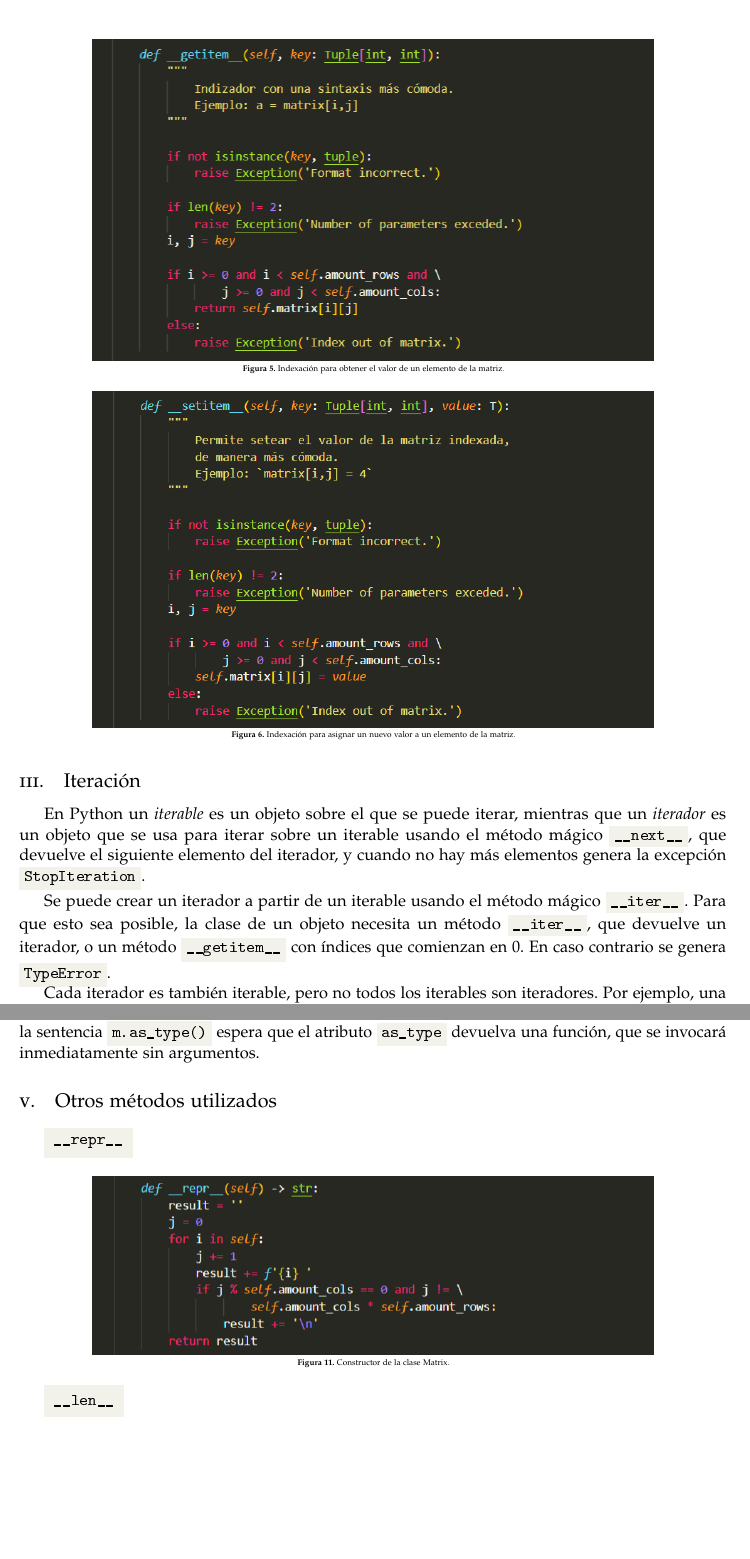
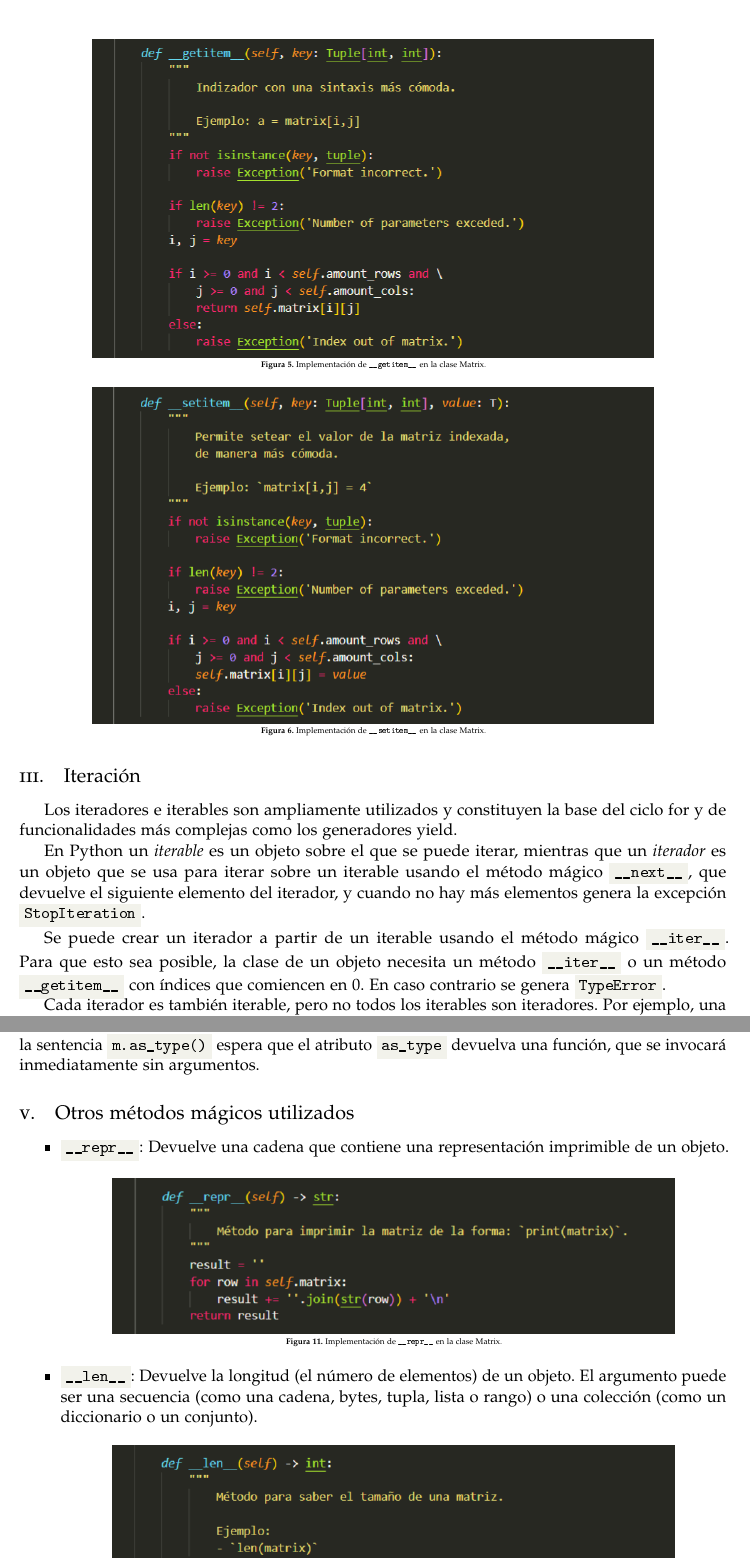
Before and after one commit to science-engineering-art/programming-languages, a LaTeX document (magic_python/docs/report/magic_python.tex): two parts of pages 4 and 7 of 7, joined at a grey line, cut at the place of the change, the shorter picture padded with empty space. The pictures show the PDF file magic_python/docs/report/magic_python.pdf that the author committed with the source.

Commit message:
first complete version

```diff
--- a/magic_python/docs/report/magic_python.tex
+++ b/magic_python/docs/report/magic_python.tex
@@ -160,12 +154,12 @@ Se comenzar\'a hablando del m\'etodo \mgc{init}. Este m\'etodo es invocado cuand
 
 Sin embargo, es bueno saber que cuando uno instancia una clase, \mgc{init} no es el primer m\'etodo m\'agico que es invocado. Antes es llamado el m\'etodo  \mgc{new}. Este m\'etodo es el responsable de crear la instancia de la clase y luego se la pasa al m\'etodo \mgc{init} junto con los argumentos. Explicar la utilidad de esta clase se sale del prop\'osito de este seminario.
 
-Se puede observar en la implementaci\'on siguiente del constructor de la clase Matrix.
+Se puede observar en la siguiente imagen la implementación del constructor de la clase Matrix.
 
 \begin{center}
 	\includegraphics[width=12cm]{init.png}
 
-	\imgcaption{1}{Constructor de la clase Matrix}
+	\imgcaption{1}{Implementaci\'on de \mgccapt{init} en la clase Matrix}
 \end{center}
 
 
@@ -176,9 +170,9 @@ Una de las ventajas de usar los m\'etodos  m\'agicos en Python es que permiten r
 Se presenta el c\'odigo empleado para definir en la clase Matrix la posibilidad de comparar dos matrices solamente usando \csl{==}.
 
 \begin{center}
-	\includegraphics[width=14cm]{eq.png}
+	\includegraphics[width=12cm]{eq.png}
 
-	\imgcaption{2}{Operador igual}
+	\imgcaption{2}{Implementaci\'on de \mgccapt{eq} en la clase Matrix}
 \end{center}
 
 
@@ -187,13 +181,13 @@ N\'otese como al hacer uso de los m\'etodos dunder el programador se ahorra tene
 \begin{center}
 	\includegraphics[width=12cm]{add.png}
 
-	\imgcaption{3}{Operador suma}
+	\imgcaption{3}{Implementaci\'on de \mgccapt{add} en la clase Matrix}
 \end{center}
 
 \begin{center}
 	\includegraphics[width=12cm]{mul.png}
 
-	\imgcaption{4}{Operador multiplicaci\'on}
+	\imgcaption{4}{Implementaci\'on de \mgccapt{mul} en la clase Matrix}
 \end{center}
 
 \subsection{Indexaci\'on}
@@ -205,33 +199,35 @@ A continuaci\'on se muestra la implementaci\'on dada a ambos,
 \begin{center}
 	\includegraphics[width=12cm]{getitem.png}
 
-	\imgcaption{5}{Indexaci\'on para obtener el valor de un elemento de la matriz}
+	\imgcaption{5}{Implementaci\'on de \mgccapt{getitem} en la clase Matrix}
 \end{center}
 
 \begin{center}
 	\includegraphics[width=12cm]{setitem.png}
 
-	\imgcaption{6}{Indexaci\'on para asignar un nuevo valor a un elemento de la matriz}
+	\imgcaption{6}{Implementaci\'on de \mgccapt{setitem} en la clase Matrix}
 \end{center}
 
 \subsection{Iteraci\'on}
 
+Los iteradores e iterables son ampliamente utilizados y constituyen la base del ciclo for y de funcionalidades más complejas como los generadores yield.
+
 En Python un \textit{iterable} es un objeto sobre el que se puede iterar, mientras que un \textit{iterador} es un objeto que se usa para iterar sobre un iterable usando el método m\'agico \mgc{next}, que devuelve el siguiente elemento del iterador, y cuando no hay m\'as elementos genera la excepción \csl{StopIteration}.
 
-Se puede crear un iterador a partir de un iterable usando el m\'etodo m\'agico \mgc{iter}. Para que esto sea posible, la clase de un objeto necesita un método \mgc{iter}, que devuelve un iterador, o un método \mgc{getitem} con índices que comienzan en 0. En caso contrario se genera \csl{TypeError}.
+Se puede crear un iterador a partir de un iterable usando el m\'etodo m\'agico \mgc{iter}. Para que esto sea posible, la clase de un objeto necesita un método \mgc{iter} o un método \mgc{getitem} con índices que comiencen en 0. En caso contrario se genera \csl{TypeError}.
 
-Cada iterador es también iterable, pero no todos los iterables son iteradores. Por ejemplo, una lista es iterable pero una lista no es un iterador (no se le puede aplicar \csl{next()}.
+Cada iterador es también iterable, pero no todos los iterables son iteradores. Por ejemplo, una lista es iterable pero una lista no es un iterador (no se le puede aplicar \csl{next()}).
 
 \begin{center}
 	\includegraphics[width=12cm]{next.png}
 
-	\imgcaption{7}{Operador multiplicaci\'on}
+	\imgcaption{7}{Implementaci\'on de \mgccapt{next} en la clase Matrix}
 \end{center}
 
 \begin{center}
 	\includegraphics[width=12cm]{iter.png}
 
-	\imgcaption{8}{Operador multiplicaci\'on}
+	\imgcaption{8}{Implementaci\'on de \mgccapt{iter} en la clase Matrix}
 \end{center}
 
 \subsection{Atributos}
@@ -251,32 +247,32 @@ A continuaci\'on se presenta la forma en que se redefinieron los m\'etodos \mgc{
 \begin{center}
 	\includegraphics[width=12cm]{getattr.png}
 
-	\imgcaption{9}{Constructor de la clase Matrix}
+	\imgcaption{9}{Implementaci\'on de \mgccapt{getattr} en la clase Matrix}
 \end{center}
 
 \begin{center}
 	\includegraphics[width=12cm]{setattr.png}
 
-	\imgcaption{10}{Constructor de la clase Matrix}
+	\imgcaption{10}{Implementaci\'on de \mgccapt{setattr} en la clase Matrix}
 \end{center}
 
 Una de las ideas con el uso del \mgc{setattr} y \mgc{getattr} es poder indexar en la matriz $m$ usando la forma \csl{$m.\_i\_j$} donde $i$ y $j$ son los \'indices a los que se quiere acceder. Como \csl{$\_i\_i$} no es un atributo de Matrix, al intentar acceder al valor del mismo el programa invoca al m\'etodo \mgc{getattr} despu\'es de ejecutar \mgc{getattribute} sin \'exito. Entonces al m\'etodo en cuesti\'on es pasado como par\'ametro el nombre del atributo al que se quiere acceder. Haciendo uso de la biblioteca \csl{re} para comprobar patrones en expresiones regulares, podemos comparar el nombre del m\'etodo con el patr\'on \csl{$\_i\_j$}, y si coinciden solamente debemos obtener los enteros $i$ y $j$ del nombre, y devolver \csl{$self[i][j]$}. An\'alogamente se hace con \mgc{setattr} pero esta vez para modificar el valor en esa posici\'on. La diferencia es que como se explicaba antes, este m\'etodo se llama independientemente de si el atributo aparece o no, pero en este caso de igual modo este atributo no existe.
 
 N\'otese que la idea usada anteriormente consisti\'o en poder invocar un comportamiento determinado, como si fuera un atributo de la clase. Una idea similar usamos para lograr castear el tipo de los elementos en la matriz representada por la clase Matrix, a otro tipo diferente. Se quiere que este comportamiento se pueda lograr de la forma \csl{m.as\_type()} (por ejemplo se pudiera llamar a \csl{m.as\_float()} para obtener una nueva matriz con todos sus valores de tipo float). Pero se puede adicionar otro comportamiento al m\'etodo \mgc{getattr}, ya que Matrix no contiene un atributo \csl{as\_type} para ninguna cadena ``tpye''. La idea es de modo similar, haciendo uso de \csl{re}, reconocer el patr\'on de \csl{as\_type} en el nombre del atributo. Si este coincide se crea una matriz nueva del tipo en cuesti\'on y se castea cada elemento de la matriz anterior al tipo nuevo. Para esto \'ultimo se hace uso del m\'etodo \csl{eval} que eval\'ua el texto de un string como si fuera una sentencia de c\'odigo python. Finalmente se devuelve como resultado de la invocaci\'on de este m\'etodo, una expresi\'on lambda cuyo cuerpo consiste solamente de retornar la nueva matriz. Esto se hace ya que la sentencia \csl{m.as\_type()} espera que el atributo \csl{as\_type} devuelva una funci\'on, que se invocar\'a inmediatamente sin argumentos.
 
-\subsection{Otros m\'etodos utilizados}
+\subsection{Otros m\'etodos m\'agicos utilizados}
 
-\colorbox{backcolour}{\mgc{repr}}
+\begin{itemize}
+	\item \mgc{repr}: Devuelve una cadena que contiene una representación imprimible de un objeto.
 
 	\begin{center}
 		\includegraphics[width=12cm]{repr.png}
 
-	\imgcaption{11}{Constructor de la clase Matrix}
+		\imgcaption{11}{Implementaci\'on de \mgccapt{repr} en la clase Matrix}
 	\end{center}
 
-\colorbox{backcolour}{\mgc{len}}
+	\item \mgc{len}: Devuelve la longitud (el número de elementos) de un objeto. El argumento puede ser una secuencia (como una cadena, bytes, tupla, lista o rango) o una colección (como un diccionario o un conjunto).
 
 	\begin{center}
 		\includegraphics[width=12cm]{len.png}
 
-	\imgcaption{12}{Constructor de la clase Matrix}
@@ -287,4 +284,3 @@ N\'otese que la idea usada anteriormente consisti\'o en poder invocar un comport
 	\begin{center}
 		\includegraphics[width=12cm]{call.png}
 
-	\imgcaption{13}{Constructor de la clase Matrix}
```
Also changed, not shown: magic_python/docs/report/add.png, magic_python/docs/report/eq.png, magic_python/docs/report/getattr.png, magic_python/docs/report/getitem.png, magic_python/docs/report/init.png, magic_python/docs/report/iter.png, magic_python/docs/report/len.png, magic_python/docs/report/magic_python.pdf, magic_python/docs/report/mul.png, magic_python/docs/report/next.png, magic_python/docs/report/repr.png, magic_python/docs/report/setattr.png, magic_python/docs/report/setitem.png, magic_python/docs/report/magic_python.tex (30 more changed lines), 4 other files. Lines whose indentation alone changed are shown as unchanged.
